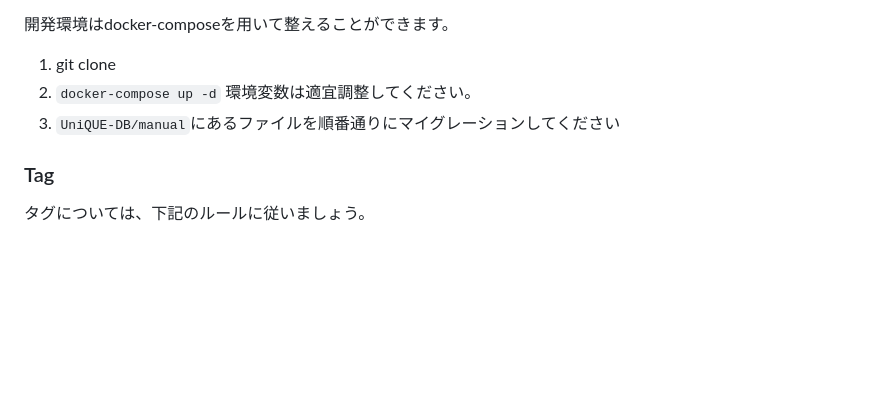
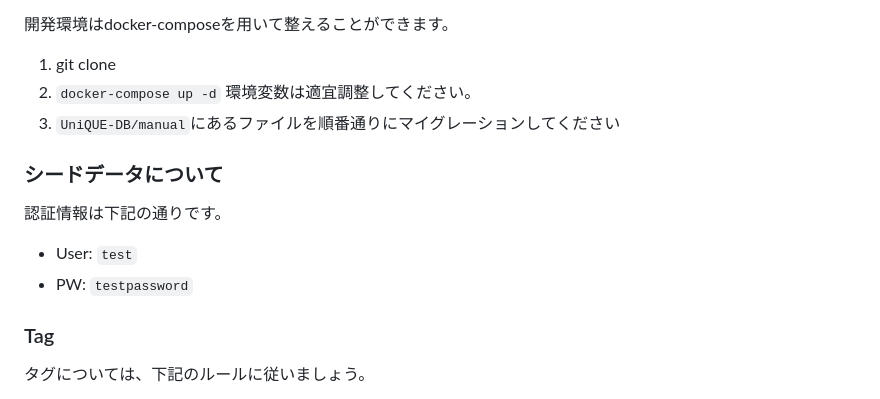
Before and after one commit to UniPro-tech/UniQUE, a Markdown page: README.md, the part around the change. GitHub-like rendering; blank space fills up the shorter version.

Commit message:
docs: シードデータの認証情報をREADMEに追加
Signed-off-by: Yuito Akatsuki (Tani Yutaka) <yuito@yuito-it.jp>

```diff
--- a/README.md
+++ b/README.md
@@ -60,6 +60,13 @@ kuatomizationsディレクトリ内のファイルをArgoCDを用いてデプロ
    環境変数は適宜調整してください。
 3. `UniQUE-DB/manual`にあるファイルを順番通りにマイグレーションしてください
 
+### シードデータについて
+
+認証情報は下記の通りです。
+
+- User: `test`
+- PW: `testpassword`
+
 ### Tag
 
 タグについては、下記のルールに従いましょう。
```
